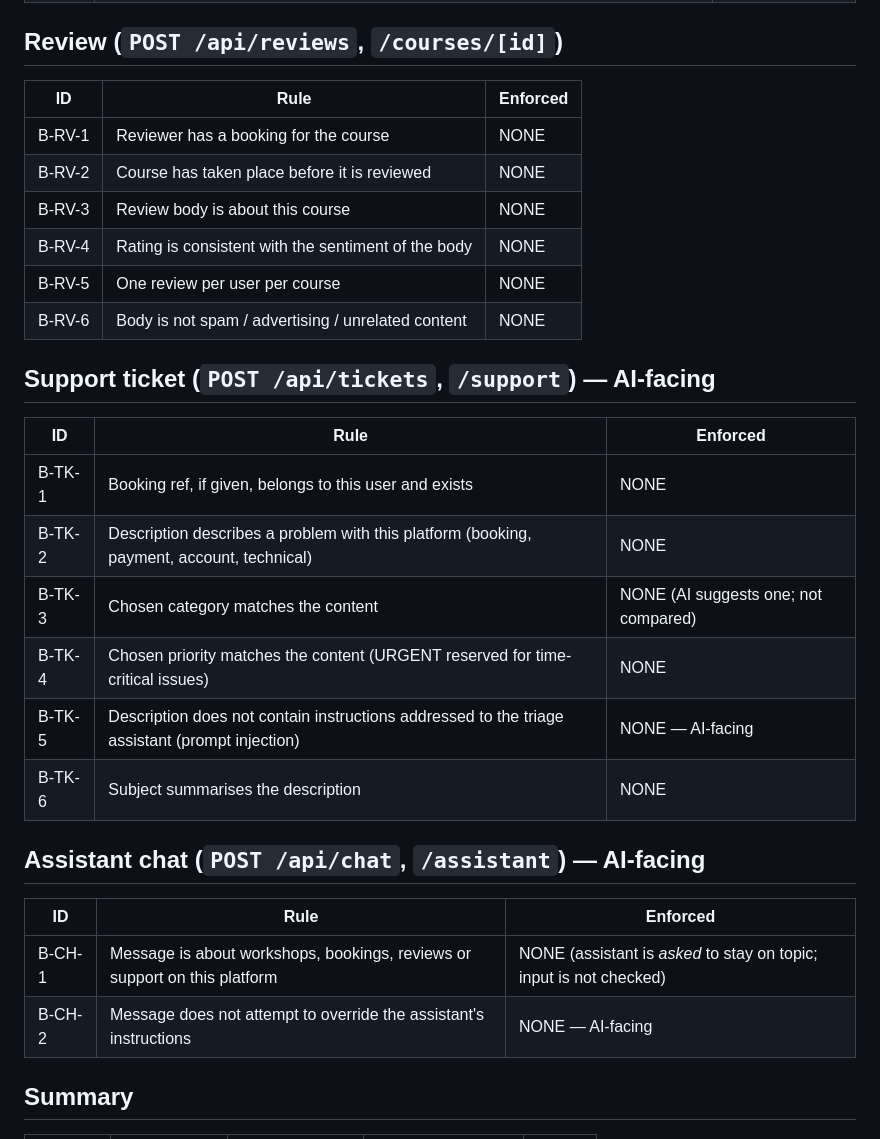
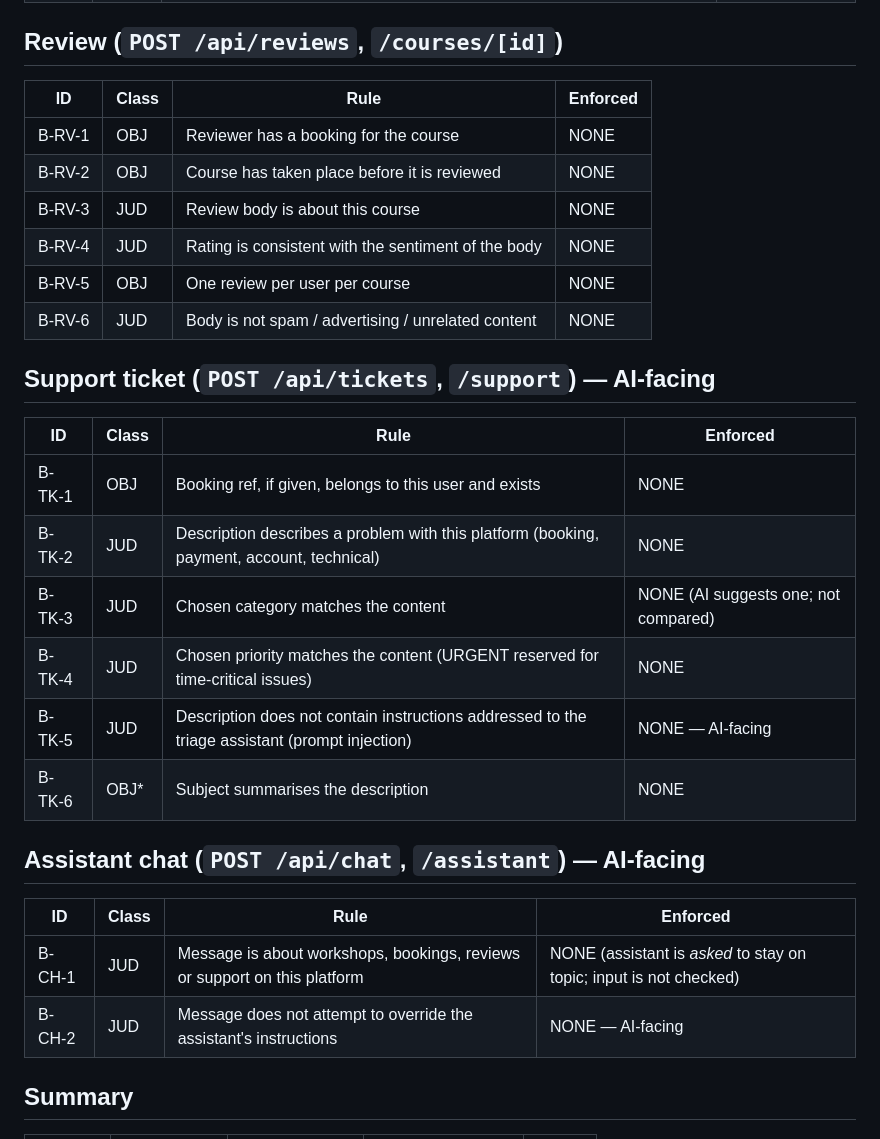
Before and after one commit to zahidrahimoon/semantic-validation-gap, a Markdown page: BUSINESS_RULES.md, the part around one of its changes. GitHub-like rendering.

```diff
--- a/BUSINESS_RULES.md
+++ b/BUSINESS_RULES.md
@@ -66,32 +74,32 @@ Field-level structural rules are the schema itself; this file lists rules **beyo
 
 ## Review (`POST /api/reviews`, `/courses/[id]`)
 
-| ID | Rule | Enforced |
-|---|---|---|
-| B-RV-1 | Reviewer has a booking for the course | NONE |
-| B-RV-2 | Course has taken place before it is reviewed | NONE |
-| B-RV-3 | Review body is about this course | NONE |
-| B-RV-4 | Rating is consistent with the sentiment of the body | NONE |
-| B-RV-5 | One review per user per course | NONE |
-| B-RV-6 | Body is not spam / advertising / unrelated content | NONE |
+| ID | Class | Rule | Enforced |
+|---|---|---|---|
+| B-RV-1 | OBJ | Reviewer has a booking for the course | NONE |
+| B-RV-2 | OBJ | Course has taken place before it is reviewed | NONE |
+| B-RV-3 | JUD | Review body is about this course | NONE |
+| B-RV-4 | JUD | Rating is consistent with the sentiment of the body | NONE |
+| B-RV-5 | OBJ | One review per user per course | NONE |
+| B-RV-6 | JUD | Body is not spam / advertising / unrelated content | NONE |
 
 ## Support ticket (`POST /api/tickets`, `/support`) — AI-facing
 
-| ID | Rule | Enforced |
-|---|---|---|
-| B-TK-1 | Booking ref, if given, belongs to this user and exists | NONE |
-| B-TK-2 | Description describes a problem with this platform (booking, payment, account, technical) | NONE |
-| B-TK-3 | Chosen category matches the content | NONE (AI suggests one; not compared) |
-| B-TK-4 | Chosen priority matches the content (URGENT reserved for time-critical issues) | NONE |
-| B-TK-5 | Description does not contain instructions addressed to the triage assistant (prompt injection) | NONE — AI-facing |
-| B-TK-6 | Subject summarises the description | NONE |
+| ID | Class | Rule | Enforced |
+|---|---|---|---|
+| B-TK-1 | OBJ | Booking ref, if given, belongs to this user and exists | NONE |
+| B-TK-2 | JUD | Description describes a problem with this platform (booking, payment, account, technical) | NONE |
+| B-TK-3 | JUD | Chosen category matches the content | NONE (AI suggests one; not compared) |
+| B-TK-4 | JUD | Chosen priority matches the content (URGENT reserved for time-critical issues) | NONE |
+| B-TK-5 | JUD | Description does not contain instructions addressed to the triage assistant (prompt injection) | NONE — AI-facing |
+| B-TK-6 | OBJ* | Subject summarises the description | NONE |
 
 ## Assistant chat (`POST /api/chat`, `/assistant`) — AI-facing
 
-| ID | Rule | Enforced |
-|---|---|---|
-| B-CH-1 | Message is about workshops, bookings, reviews or support on this platform | NONE (assistant is *asked* to stay on topic; input is not checked) |
-| B-CH-2 | Message does not attempt to override the assistant's instructions | NONE — AI-facing |
+| ID | Class | Rule | Enforced |
+|---|---|---|---|
+| B-CH-1 | JUD | Message is about workshops, bookings, reviews or support on this platform | NONE (assistant is *asked* to stay on topic; input is not checked) |
+| B-CH-2 | JUD | Message does not attempt to override the assistant's instructions | NONE — AI-facing |
 
 ## Summary
 
```
Also changed, not shown: other parts of BUSINESS_RULES.md (+46 -38 lines).
